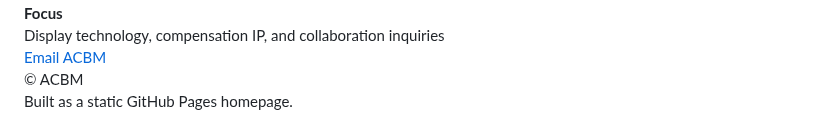
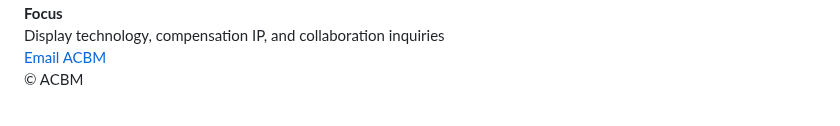
Before and after one commit to taesani/ACBM, a Markdown page: README.md, the part around the change. Rendered like a GitHub page.

```diff
--- a/README.md
+++ b/README.md
@@ -215,8 +215,7 @@
   <footer>
     <div class="container footer-box">
       <div>© ACBM</div>
-      <div>Built as a static GitHub Pages homepage.</div>
-    </div>
+      </div>
   </footer>
 </body>
 </html>
```
